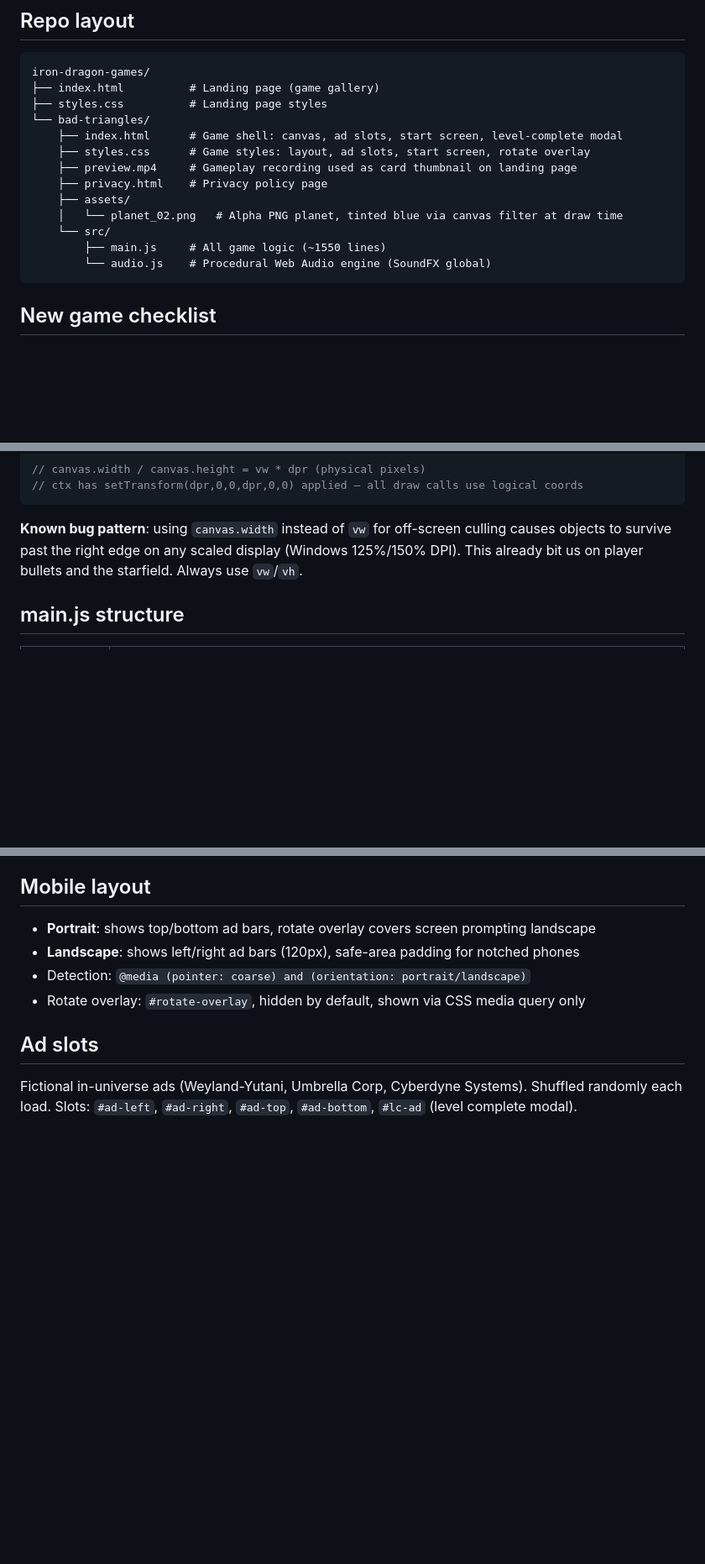
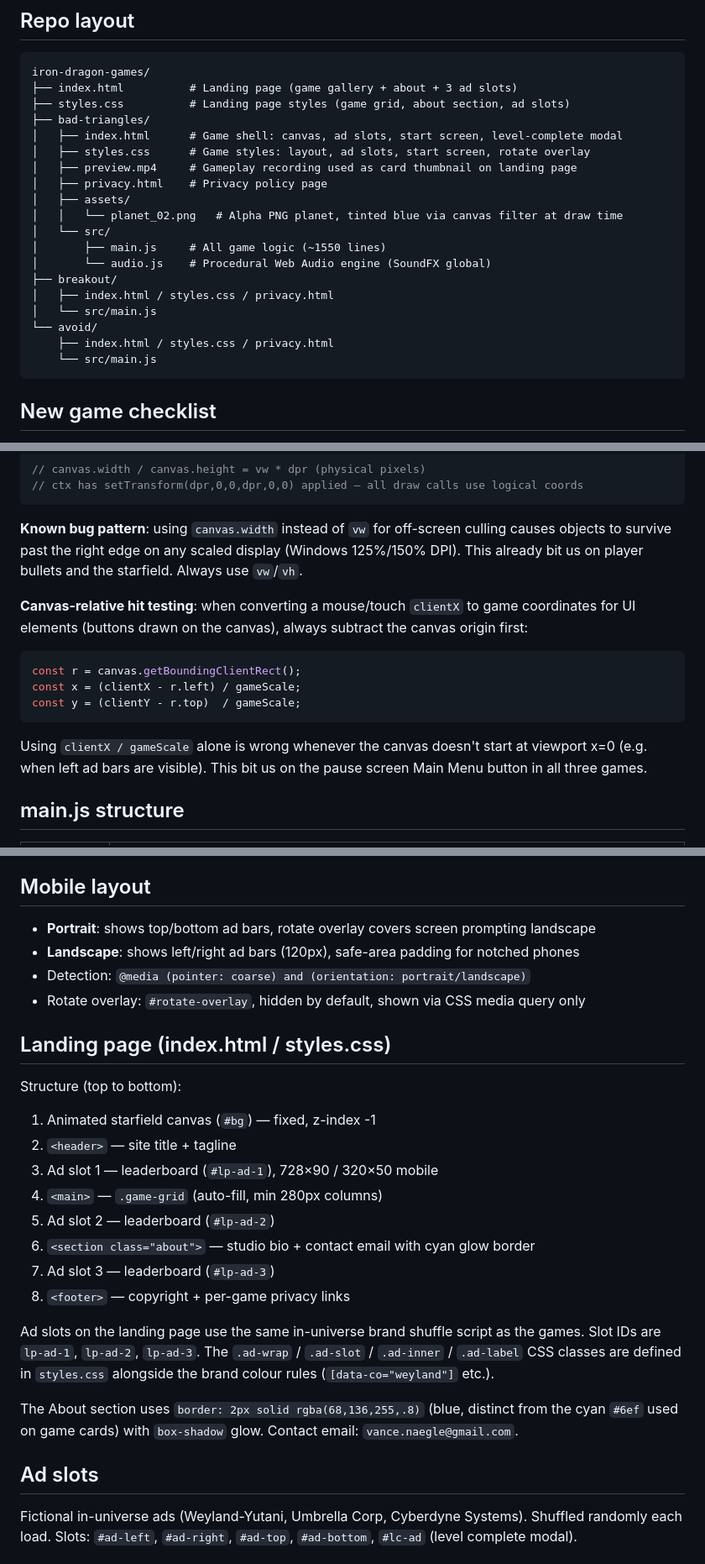
Before and after one commit to vance-naegle/iron-dragon-games, a Markdown page: CLAUDE.md, 3 parts joined by grey strips. Shown at 84% size. Drawn GitHub-style; blank space fills up the shorter version.

Commit message:
Update CLAUDE.md with landing page, pause menu button, and coordinate gotchas
Co-Authored-By: Claude Sonnet 4.6 <noreply@anthropic.com>

````diff
--- a/CLAUDE.md
+++ b/CLAUDE.md
@@ -4,18 +4,24 @@
 
 ```
 iron-dragon-games/
-├── index.html          # Landing page (game gallery)
-├── styles.css          # Landing page styles
-└── bad-triangles/
-    ├── index.html      # Game shell: canvas, ad slots, start screen, level-complete modal
-    ├── styles.css      # Game styles: layout, ad slots, start screen, rotate overlay
-    ├── preview.mp4     # Gameplay recording used as card thumbnail on landing page
-    ├── privacy.html    # Privacy policy page
-    ├── assets/
-    │   └── planet_02.png   # Alpha PNG planet, tinted blue via canvas filter at draw time
-    └── src/
-        ├── main.js     # All game logic (~1550 lines)
-        └── audio.js    # Procedural Web Audio engine (SoundFX global)
+├── index.html          # Landing page (game gallery + about + 3 ad slots)
+├── styles.css          # Landing page styles (game grid, about section, ad slots)
+├── bad-triangles/
+│   ├── index.html      # Game shell: canvas, ad slots, start screen, level-complete modal
+│   ├── styles.css      # Game styles: layout, ad slots, start screen, rotate overlay
+│   ├── preview.mp4     # Gameplay recording used as card thumbnail on landing page
+│   ├── privacy.html    # Privacy policy page
+│   ├── assets/
+│   │   └── planet_02.png   # Alpha PNG planet, tinted blue via canvas filter at draw time
+│   └── src/
+│       ├── main.js     # All game logic (~1550 lines)
+│       └── audio.js    # Procedural Web Audio engine (SoundFX global)
+├── breakout/
+│   ├── index.html / styles.css / privacy.html
+│   └── src/main.js
+└── avoid/
+    ├── index.html / styles.css / privacy.html
+    └── src/main.js
 ```
 
 ## New game checklist
@@ -77,6 +89,14 @@ let vw, vh;   // logical viewport size in CSS pixels
 ```
 
 **Known bug pattern**: using `canvas.width` instead of `vw` for off-screen culling causes objects to survive past the right edge on any scaled display (Windows 125%/150% DPI). This already bit us on player bullets and the starfield. Always use `vw`/`vh`.
+
+**Canvas-relative hit testing**: when converting a mouse/touch `clientX` to game coordinates for UI elements (buttons drawn on the canvas), always subtract the canvas origin first:
+```js
+const r = canvas.getBoundingClientRect();
+const x = (clientX - r.left) / gameScale;
+const y = (clientY - r.top)  / gameScale;
+```
+Using `clientX / gameScale` alone is wrong whenever the canvas doesn't start at viewport x=0 (e.g. when left ad bars are visible). This bit us on the pause screen Main Menu button in all three games.
 
 ## main.js structure
 
@@ -177,6 +197,22 @@ All audio is procedurally synthesised — no audio asset files.
 - Detection: `@media (pointer: coarse) and (orientation: portrait/landscape)`
 - Rotate overlay: `#rotate-overlay`, hidden by default, shown via CSS media query only
 
+## Landing page (index.html / styles.css)
+
+Structure (top to bottom):
+1. Animated starfield canvas (`#bg`) — fixed, z-index -1
+2. `<header>` — site title + tagline
+3. Ad slot 1 — leaderboard (`#lp-ad-1`), 728×90 / 320×50 mobile
+4. `<main>` — `.game-grid` (auto-fill, min 280px columns)
+5. Ad slot 2 — leaderboard (`#lp-ad-2`)
+6. `<section class="about">` — studio bio + contact email with cyan glow border
+7. Ad slot 3 — leaderboard (`#lp-ad-3`)
+8. `<footer>` — copyright + per-game privacy links
+
+Ad slots on the landing page use the same in-universe brand shuffle script as the games. Slot IDs are `lp-ad-1`, `lp-ad-2`, `lp-ad-3`. The `.ad-wrap` / `.ad-slot` / `.ad-inner` / `.ad-label` CSS classes are defined in `styles.css` alongside the brand colour rules (`[data-co="weyland"]` etc.).
+
+The About section uses `border: 2px solid rgba(68,136,255,.8)` (blue, distinct from the cyan `#6ef` used on game cards) with `box-shadow` glow. Contact email: `vance.naegle@gmail.com`.
+
 ## Ad slots
 
 Fictional in-universe ads (Weyland-Yutani, Umbrella Corp, Cyberdyne Systems). Shuffled randomly each load. Slots: `#ad-left`, `#ad-right`, `#ad-top`, `#ad-bottom`, `#lc-ad` (level complete modal).
````
Also changed, not shown: other parts of CLAUDE.md (+6 -0 lines).
